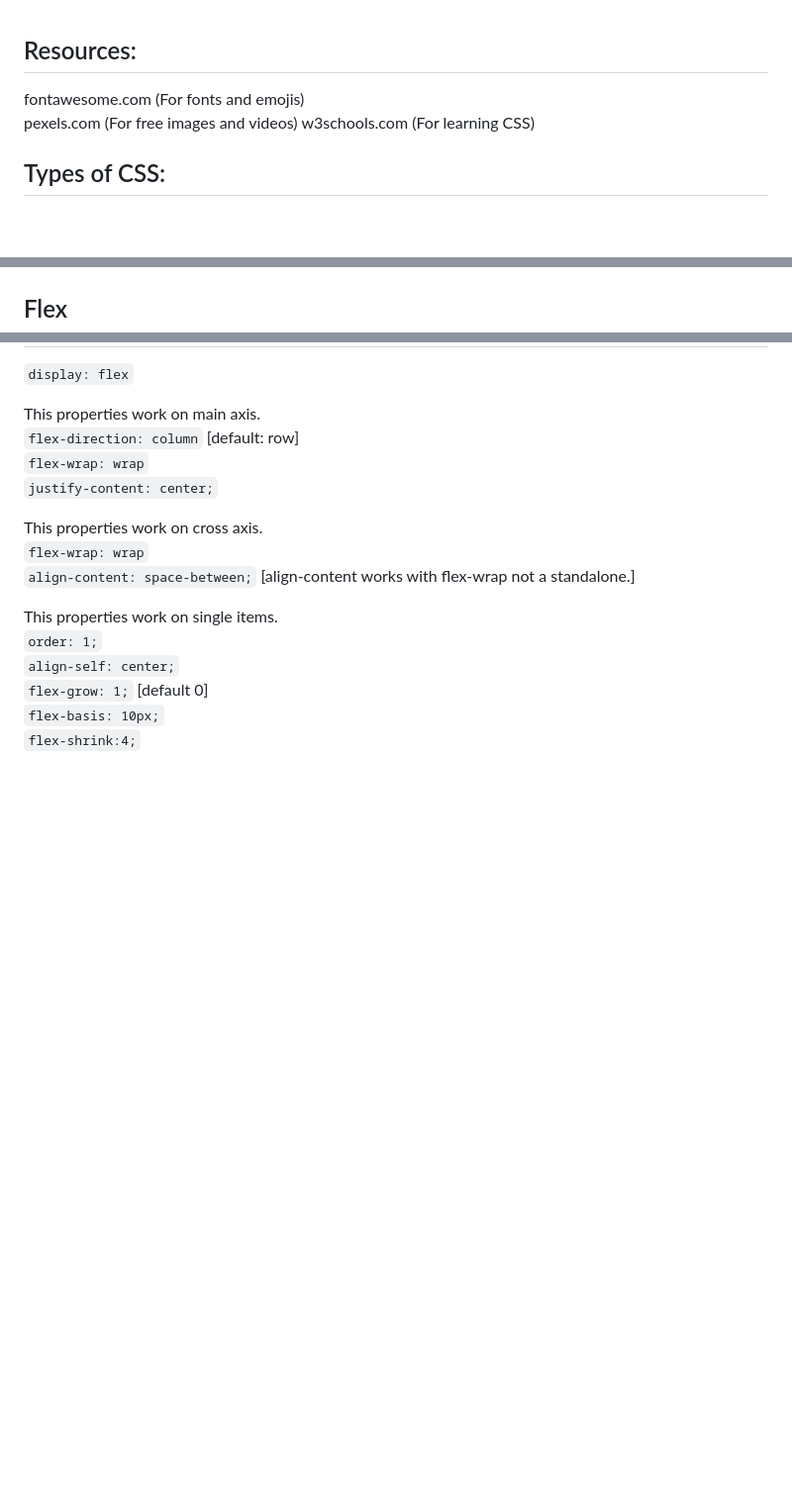
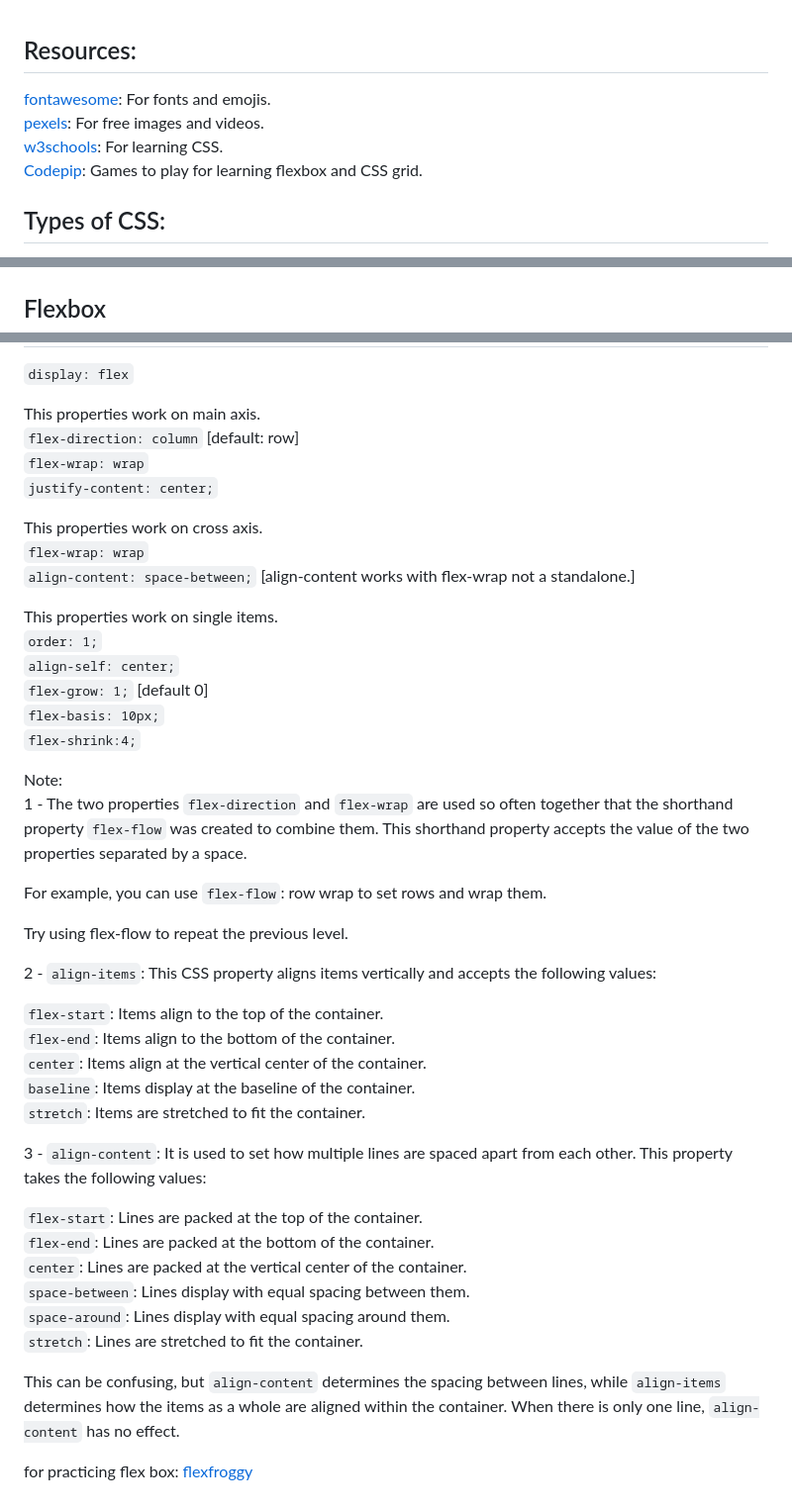
Before and after one commit to KAgarwalCodeBase/webDev, a Markdown page: css/Readme.md, 3 parts joined by grey strips. Shown: that part at 99% size. Rendered like a GitHub page; blank space fills up the shorter version.

```diff
--- a/css/Readme.md
+++ b/css/Readme.md
@@ -1,8 +1,11 @@
 ## Resources:
 
-fontawesome.com (For fonts and emojis)
-pexels.com (For free images and videos)
-w3schools.com (For learning CSS)
+[fontawesome](https://fontawesome.com/): For fonts and emojis.
+[pexels](https://pexels.com/): For free images and videos.
+[w3schools](https://www.w3schools.com/css/): For learning CSS.
+[Codepip](https://codepip.com/games/): Games to play for learning flexbox and CSS grid.
+
+
 ## Types of CSS:
 1 - Inline CSS
 2 - Internal CSS
@@ -228,7 +231,7 @@ Fixed: The element is positioned relative to the browser window
 ![CSS Position Values](../assets/css-position-values.png)
 
 
-## Flex
+## Flexbox
 
 `display: flex`
 
@@ -247,3 +250,35 @@ This properties work on single items.
 `flex-grow: 1;` [default 0]
 `flex-basis: 10px;`
 `flex-shrink:4;`
+
+Note:
+1 - The two properties `flex-direction` and `flex-wrap` are used so often together that the shorthand property `flex-flow` was created to combine them. This shorthand property accepts the value of the two properties separated by a space.
+
+For example, you can use `flex-flow`: row wrap to set rows and wrap them.
+
+Try using flex-flow to repeat the previous level.
+
+
+2 - `align-items`: This CSS property aligns items vertically and accepts the following values:
+
+`flex-start`: Items align to the top of the container.
+`flex-end`: Items align to the bottom of the container.
+`center`: Items align at the vertical center of the container.
+`baseline`: Items display at the baseline of the container.
+`stretch`: Items are stretched to fit the container.
+
+
+
+
+3 - `align-content`: It is used to set how multiple lines are spaced apart from each other. This property takes the following values:
+
+`flex-start`: Lines are packed at the top of the container.
+`flex-end`: Lines are packed at the bottom of the container.
+`center`: Lines are packed at the vertical center of the container.
+`space-between`: Lines display with equal spacing between them.
+`space-around`: Lines display with equal spacing around them.
+`stretch`: Lines are stretched to fit the container.
+
+This can be confusing, but `align-content` determines the spacing between lines, while `align-items` determines how the items as a whole are aligned within the container. When there is only one line, `align-content` has no effect.
+
+for practicing flex box: [flexfroggy](https://flexboxfroggy.com/)
```
